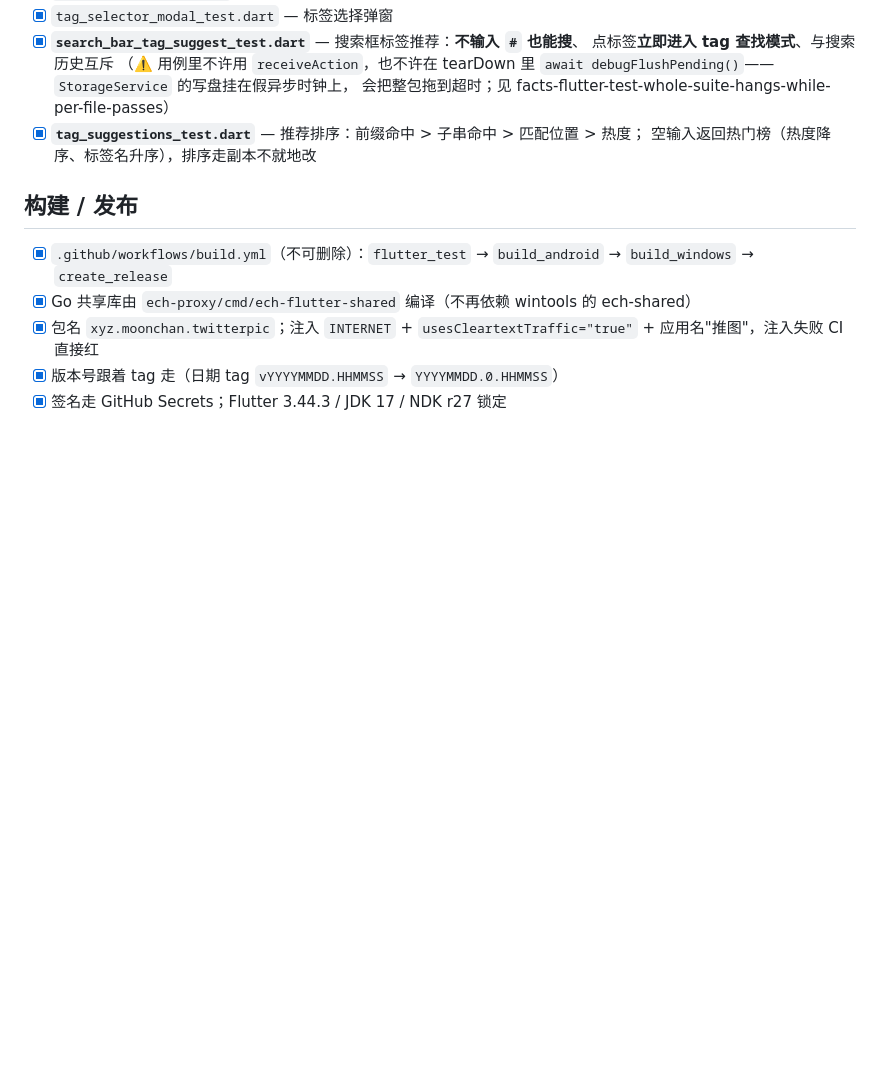
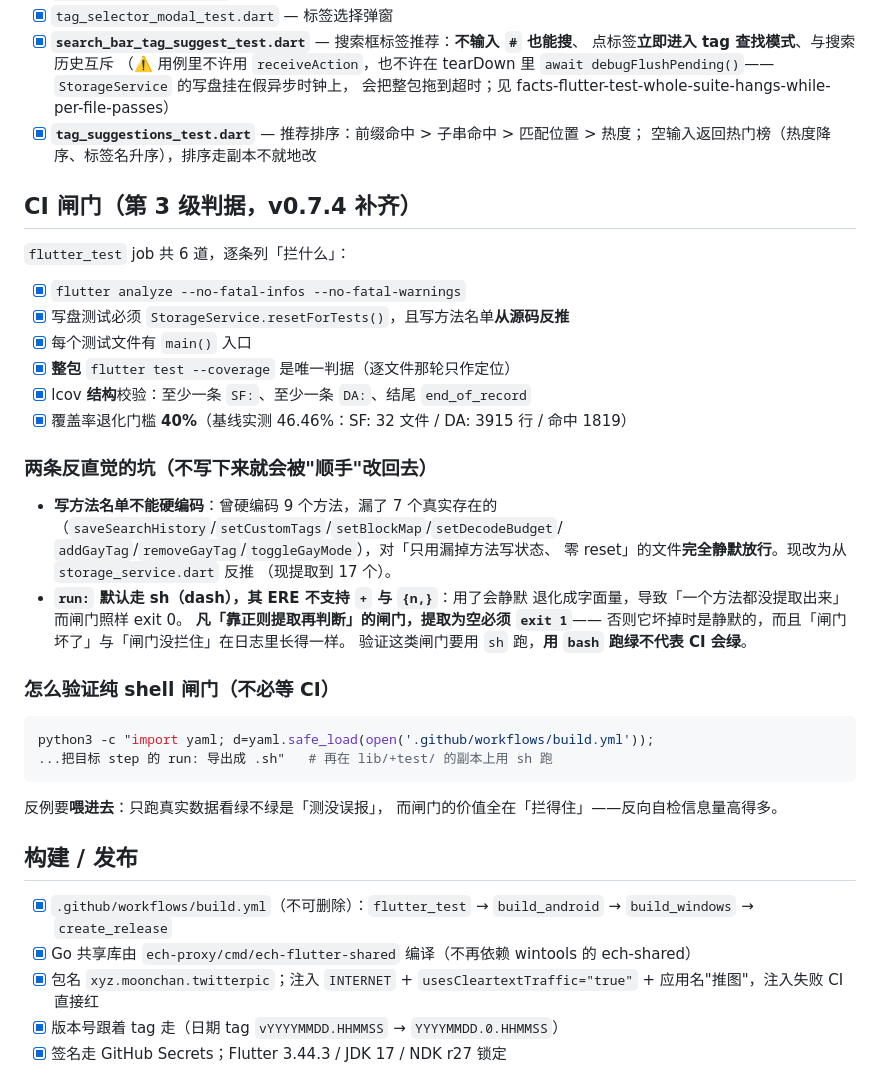
Before and after one commit to Hana-ame/twitter-pic-flutter, a Markdown page: CHECKLIST.md, the part around the change. GitHub-like rendering; blank space fills up the shorter version.

Commit message:
docs(checklist): 把 6 道 CI 闸门与两条反直觉的坑提到文档层
这两条知识原先只写在 `build.yml` 的注释里。注释的问题不是写得不够好，
而是**看的人不一定看得到**：改 workflow 的人未必会读那段注释，
而「这条闸门当初为什么这么写」恰恰是下一个人最容易"顺手"改回去的部分。

补的两条坑：

- **写方法名单不能硬编码**（曾漏 7 个真实方法，对特定形态完全静默放行）；
- **`run:` 默认 sh（dash），ERE 不支持 `+`**——用了会静默退化成字面量，
  「一个方法都没提取出来」而闸门照样 exit 0。因此凡「靠正则提取再判断」
  的闸门，**提取为空必须 exit 1**。

另外把「怎么验证纯 shell 闸门」也写了：用 `python3 -c "import yaml"`
把 `run:` 段导出成脚本在副本上跑。**关键是反例要喂进去**——只跑真实
数据看绿不绿测的是「没误报」，而闸门的价值全在「拦得住」。

顺带记下覆盖率基线的出处（SF: 32 / DA: 3915 / 命中 1819 = 46.46%，
取自 v0.7.3 的 run 37338300700 产物），免得日后有人要调门槛时不知道
基线是怎么来的、该不该重算。

````diff
--- a/CHECKLIST.md
+++ b/CHECKLIST.md
@@ -280,6 +280,40 @@
 - [x] **`tag_suggestions_test.dart`** — 推荐排序：前缀命中 > 子串命中 > 匹配位置 > 热度；
       空输入返回热门榜（热度降序、标签名升序），排序走副本不就地改
 
+## CI 闸门（第 3 级判据，v0.7.4 补齐）
+
+`flutter_test` job 共 6 道，逐条列「拦什么」：
+
+- [x] `flutter analyze --no-fatal-infos --no-fatal-warnings`
+- [x] 写盘测试必须 `StorageService.resetForTests()`，且写方法名单**从源码反推**
+- [x] 每个测试文件有 `main()` 入口
+- [x] **整包** `flutter test --coverage` 是唯一判据（逐文件那轮只作定位）
+- [x] lcov **结构**校验：至少一条 `SF:`、至少一条 `DA:`、结尾 `end_of_record`
+- [x] 覆盖率退化门槛 **40%**（基线实测 46.46%：SF: 32 文件 / DA: 3915 行 / 命中 1819）
+
+### 两条反直觉的坑（不写下来就会被"顺手"改回去）
+
+- **写方法名单不能硬编码**：曾硬编码 9 个方法，漏了 7 个真实存在的
+  （`saveSearchHistory`/`setCustomTags`/`setBlockMap`/`setDecodeBudget`/
+  `addGayTag`/`removeGayTag`/`toggleGayMode`），对「只用漏掉方法写状态、
+  零 reset」的文件**完全静默放行**。现改为从 `storage_service.dart` 反推
+  （现提取到 17 个）。
+- **`run:` 默认走 sh（dash），其 ERE 不支持 `+` 与 `{n,}`**：用了会静默
+  退化成字面量，导致「一个方法都没提取出来」而闸门照样 exit 0。
+  **凡「靠正则提取再判断」的闸门，提取为空必须 `exit 1`**——
+  否则它坏掉时是静默的，而且「闸门坏了」与「闸门没拦住」在日志里长得一样。
+  验证这类闸门要用 `sh` 跑，**用 `bash` 跑绿不代表 CI 会绿**。
+
+### 怎么验证纯 shell 闸门（不必等 CI）
+
+```bash
+python3 -c "import yaml; d=yaml.safe_load(open('.github/workflows/build.yml'));
+...把目标 step 的 run: 导出成 .sh"   # 再在 lib/+test/ 的副本上用 sh 跑
+```
+
+反例要**喂进去**：只跑真实数据看绿不绿是「测没误报」，
+而闸门的价值全在「拦得住」——反向自检信息量高得多。
+
 ## 构建 / 发布
 - [x] `.github/workflows/build.yml`（不可删除）：`flutter_test` → `build_android` → `build_windows` → `create_release`
 - [x] Go 共享库由 `ech-proxy/cmd/ech-flutter-shared` 编译（不再依赖 wintools 的 ech-shared）
````
